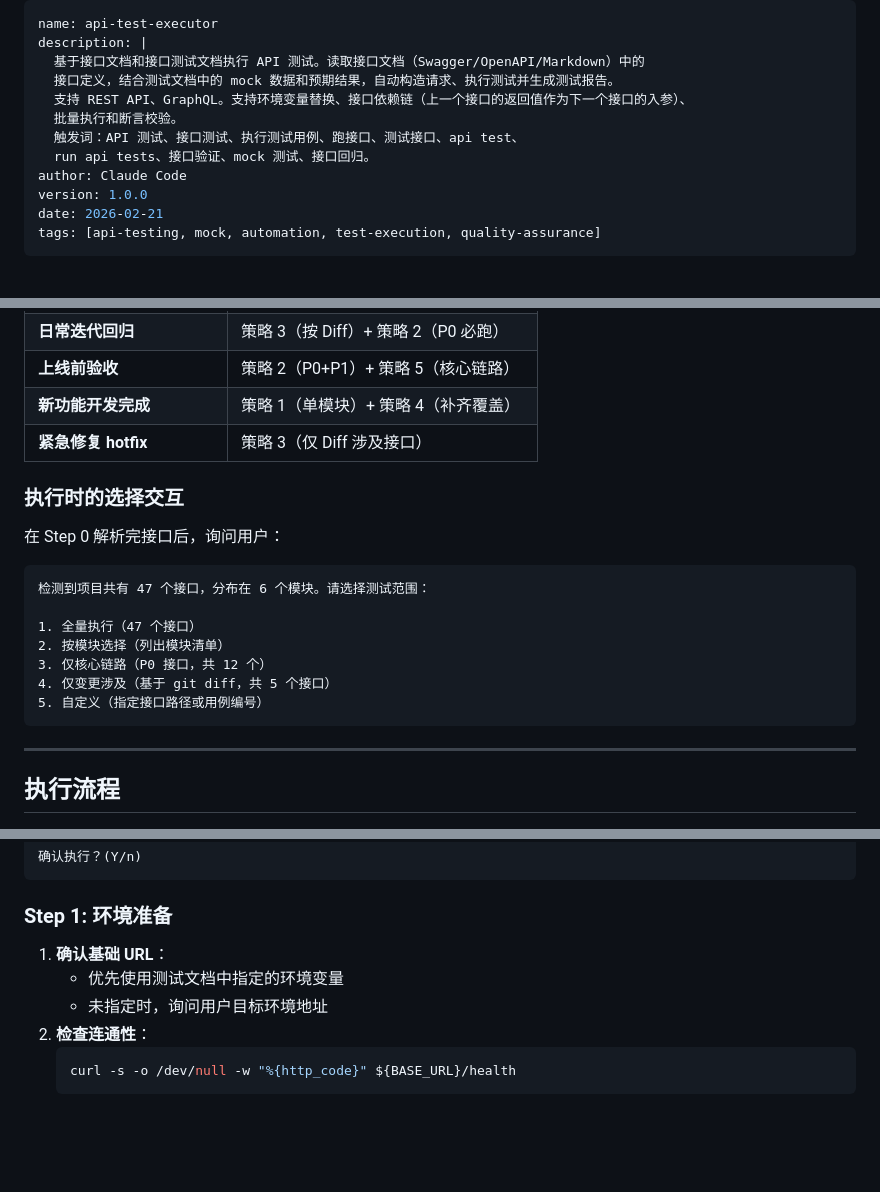
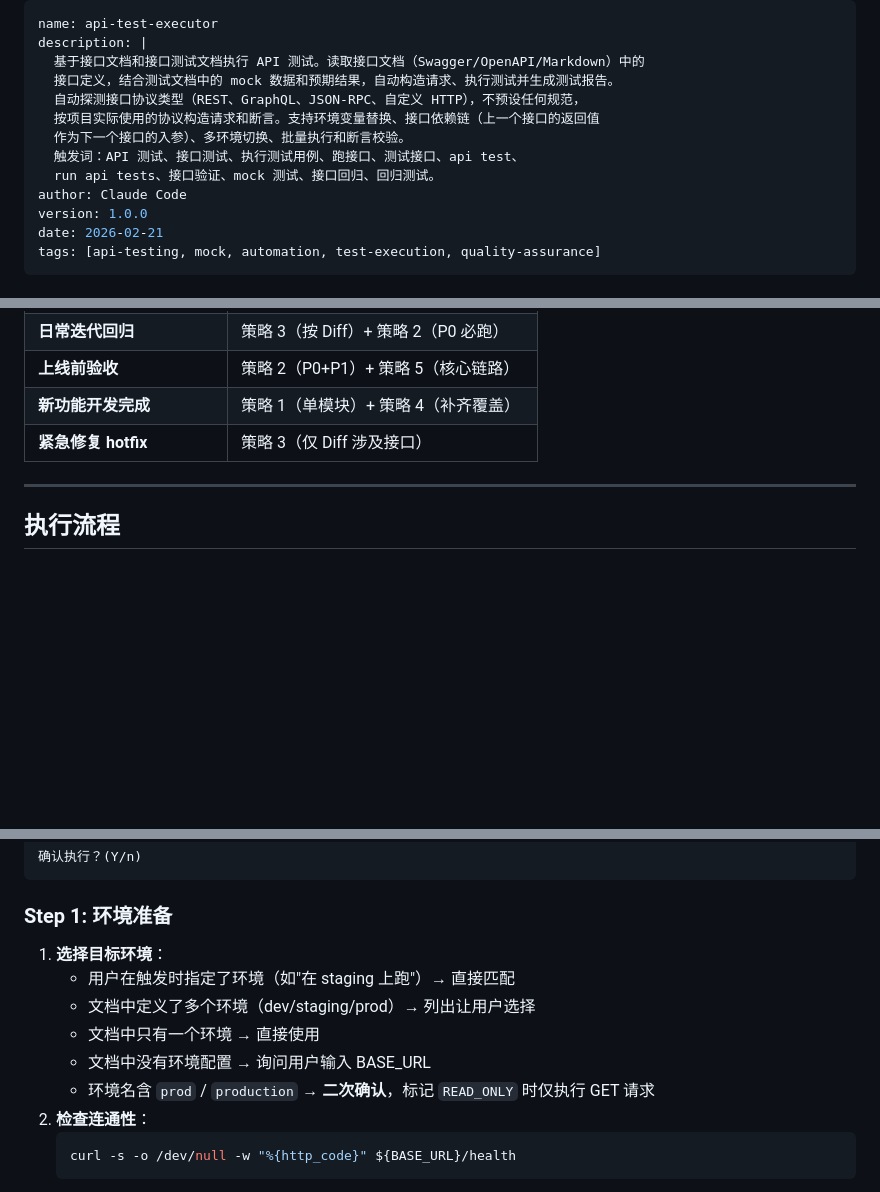
Before and after one commit to minions-Lee/skills, a Markdown page: api-test-executor/SKILL.md, 3 parts joined by grey strips. Rendered like a GitHub page; blank space fills up the shorter version.

````diff
--- a/api-test-executor/SKILL.md
+++ b/api-test-executor/SKILL.md
@@ -3,10 +3,11 @@ name: api-test-executor
 description: |
   基于接口文档和接口测试文档执行 API 测试。读取接口文档（Swagger/OpenAPI/Markdown）中的
   接口定义，结合测试文档中的 mock 数据和预期结果，自动构造请求、执行测试并生成测试报告。
-  支持 REST API、GraphQL。支持环境变量替换、接口依赖链（上一个接口的返回值作为下一个接口的入参）、
-  批量执行和断言校验。
+  自动探测接口协议类型（REST、GraphQL、JSON-RPC、自定义 HTTP），不预设任何规范，
+  按项目实际使用的协议构造请求和断言。支持环境变量替换、接口依赖链（上一个接口的返回值
+  作为下一个接口的入参）、多环境切换、批量执行和断言校验。
   触发词：API 测试、接口测试、执行测试用例、跑接口、测试接口、api test、
-  run api tests、接口验证、mock 测试、接口回归。
+  run api tests、接口验证、mock 测试、接口回归、回归测试。
 author: Claude Code
 version: 1.0.0
 date: 2026-02-21
@@ -670,20 +671,6 @@ OrderController.java → POST /api/v1/orders, GET /api/v1/orders/{id}, PUT /api/
 | **新功能开发完成** | 策略 1（单模块）+ 策略 4（补齐覆盖） |
 | **紧急修复 hotfix** | 策略 3（仅 Diff 涉及接口） |
 
-### 执行时的选择交互
-
-在 Step 0 解析完接口后，询问用户：
-
-```
-检测到项目共有 47 个接口，分布在 6 个模块。请选择测试范围：
-
-1. 全量执行（47 个接口）
-2. 按模块选择（列出模块清单）
-3. 仅核心链路（P0 接口，共 12 个）
-4. 仅变更涉及（基于 git diff，共 5 个接口）
-5. 自定义（指定接口路径或用例编号）
-```
-
 ---
 
 ## 执行流程
@@ -891,9 +878,12 @@ curl -s -X POST \
 
 ### Step 1: 环境准备
 
-1. **确认基础 URL**：
-   - 优先使用测试文档中指定的环境变量
-   - 未指定时，询问用户目标环境地址
+1. **选择目标环境**：
+   - 用户在触发时指定了环境（如"在 staging 上跑"）→ 直接匹配
+   - 文档中定义了多个环境（dev/staging/prod）→ 列出让用户选择
+   - 文档中只有一个环境 → 直接使用
+   - 文档中没有环境配置 → 询问用户输入 BASE_URL
+   - 环境名含 `prod` / `production` → **二次确认**，标记 `READ_ONLY` 时仅执行 GET 请求
 2. **检查连通性**：
    ```bash
    curl -s -o /dev/null -w "%{http_code}" ${BASE_URL}/health
````
Also changed, not shown: other parts of api-test-executor/SKILL.md (+3 -79 lines).
